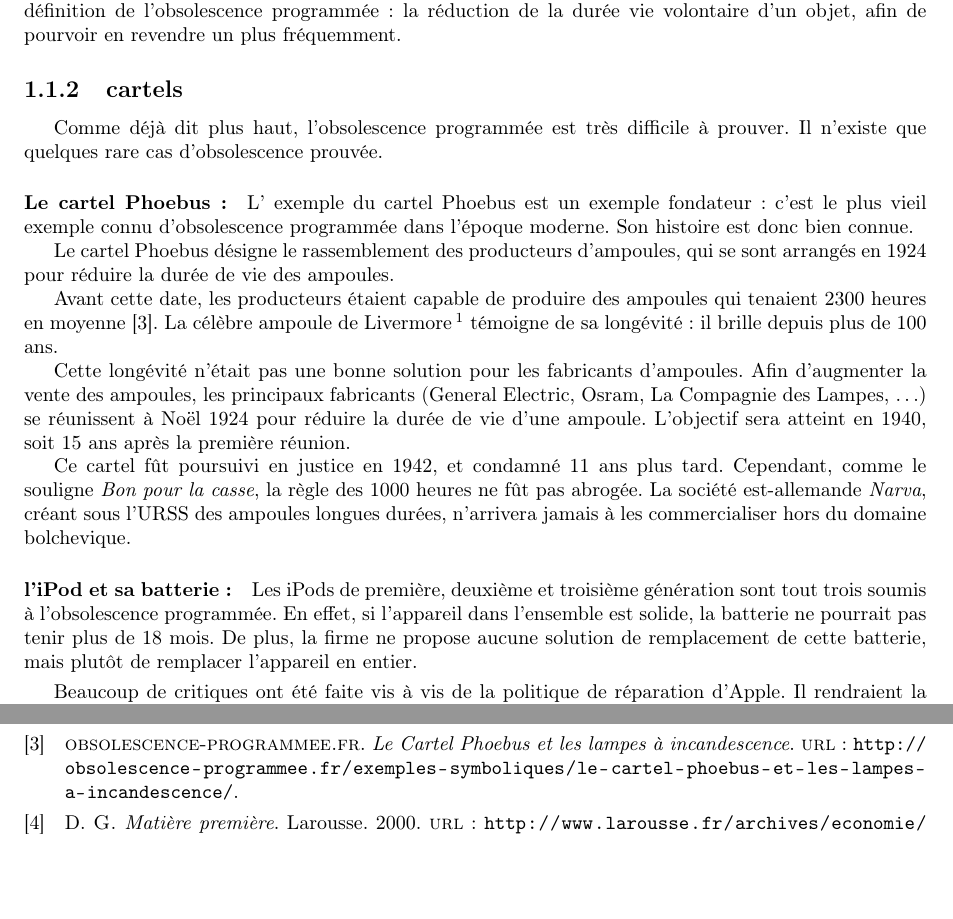
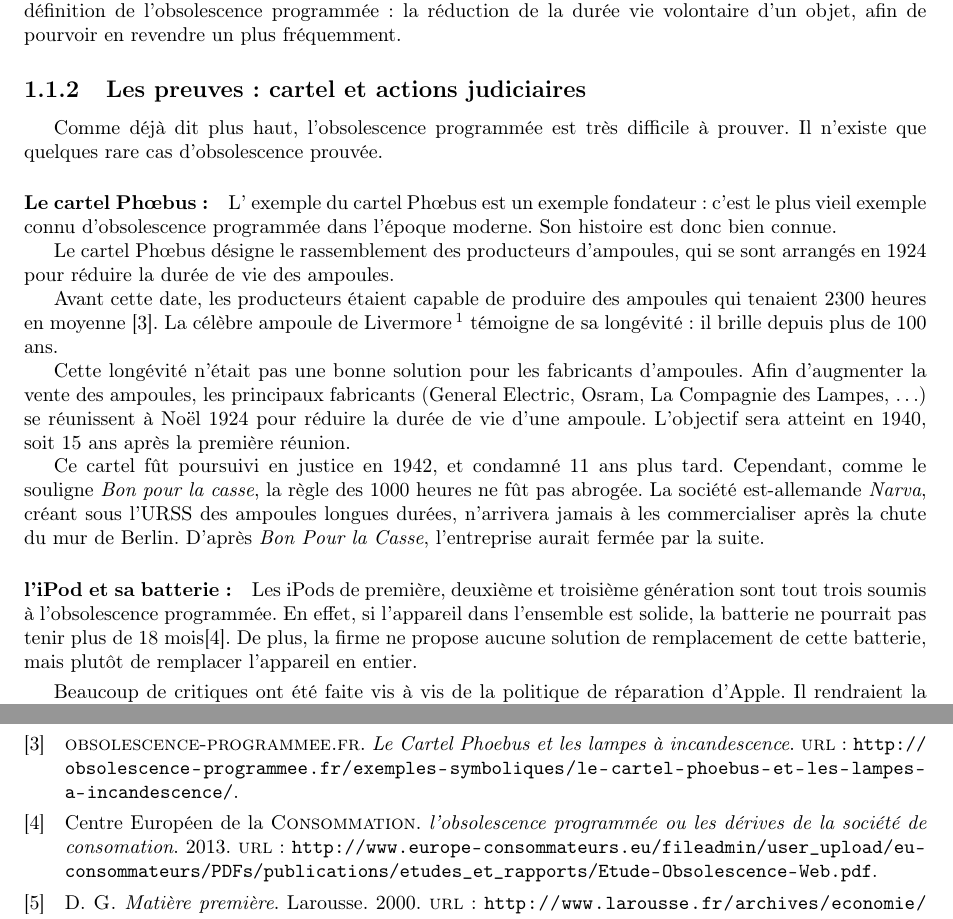
Before and after one commit to Entilore/Mono, a LaTeX document (Rapport/main.tex, which reads Rapport/c1/s1/ss2/subsection.tex): two parts of pages 5 and 17 of 17, joined at a grey line, cut so that both start at the same text, the shorter picture padded with empty space. Compiled offline with pdfLaTeX.

Commit message:
ajout de sources

```diff
--- a/Rapport/c1/s1/ss2/subsection.tex
+++ b/Rapport/c1/s1/ss2/subsection.tex
@@ -1,20 +1,20 @@
-\subsection{cartels}
+\subsection{Les preuves : cartel et actions judiciaires}
 
 
 
 Comme déjà dit plus haut, l'obsolescence programmée est très difficile à prouver. Il n'existe que quelques rare cas d'obsolescence prouvée.
 
-\paragraph*{Le cartel Phoebus : } L' exemple du cartel Phoebus est un exemple fondateur : c'est le plus vieil exemple connu d'obsolescence programmée dans l'époque moderne. Son histoire est donc bien connue.
+\paragraph*{Le cartel Phœbus : } L' exemple du cartel Phœbus est un exemple fondateur : c'est le plus vieil exemple connu d'obsolescence programmée dans l'époque moderne. Son histoire est donc bien connue.
 
-Le cartel Phoebus désigne le rassemblement des producteurs d'ampoules, qui se sont arrangés en 1924 pour réduire la durée de vie des ampoules.
+Le cartel Phœbus désigne le rassemblement des producteurs d'ampoules, qui se sont arrangés en 1924 pour réduire la durée de vie des ampoules.
 
 Avant cette date, les producteurs étaient capable de produire des ampoules qui tenaient 2300 heures en moyenne \cite{opes_PHOEBUS}. La célèbre ampoule de Livermore\footnote{http://www.centennialbulb.org/cam.htm} témoigne de sa longévité : il brille depuis plus de 100 ans.
 
 Cette longévité n'était pas une bonne solution pour les fabricants d'ampoules. Afin d'augmenter la vente des ampoules,  les principaux fabricants (General Electric, Osram, La Compagnie des Lampes, \dots) se réunissent à Noël 1924 pour réduire la durée de vie d'une ampoule. L'objectif sera atteint  en 1940, soit 15 ans après la première réunion.
 
-Ce cartel fût poursuivi en justice en 1942, et condamné 11 ans plus tard. Cependant, comme le souligne \textit{Bon pour la casse}, la règle des 1000 heures ne fût pas abrogée. La société est-allemande \textit{Narva}, créant sous l'URSS des ampoules longues durées, n'arrivera jamais à les commercialiser hors du domaine bolchevique.
+Ce cartel fût poursuivi en justice en 1942, et condamné 11 ans plus tard. Cependant, comme le souligne \textit{Bon pour la casse}, la règle des 1000 heures ne fût pas abrogée. La société est-allemande \textit{Narva}, créant sous l'URSS des ampoules longues durées, n'arrivera jamais à les commercialiser après la chute du mur de Berlin. D'après \textit{Bon Pour la Casse}, l'entreprise aurait fermée par la suite.
 
-\paragraph*{l'iPod et sa batterie : } Les iPods de première, deuxième et troisième génération sont tout trois soumis à l'obsolescence programmée. En effet, si l'appareil dans l'ensemble est solide, la batterie ne pourrait pas tenir plus de 18 mois. De plus, la firme ne propose aucune solution de remplacement de cette batterie, mais plutôt de remplacer l'appareil en entier.
+\paragraph*{l'iPod et sa batterie : } Les iPods de première, deuxième et troisième génération sont tout trois soumis à l'obsolescence programmée. En effet, si l'appareil dans l'ensemble est solide, la batterie ne pourrait pas tenir plus de 18 mois\cite{cec-zevRapportObsProg}. De plus, la firme ne propose aucune solution de remplacement de cette batterie, mais plutôt de remplacer l'appareil en entier.
 
 \smallskip
 Beaucoup de critiques ont été faite vis à vis de la politique de réparation d'Apple. Il rendraient la réparation de leur produits quasi-impossible. Par exemple, la batterie est collée au reste de l'appareil dans l'iPhone 3. Pour changer la batterie, il faut donc réussir à décoller l'ancienne sans abimer le reste de l'appareil.
```
Also changed, not shown: Rapport/biblio.bib (+7 -1 lines), Rapport/c1/s1/ss1/subsection.tex (+1 -1 lines).
